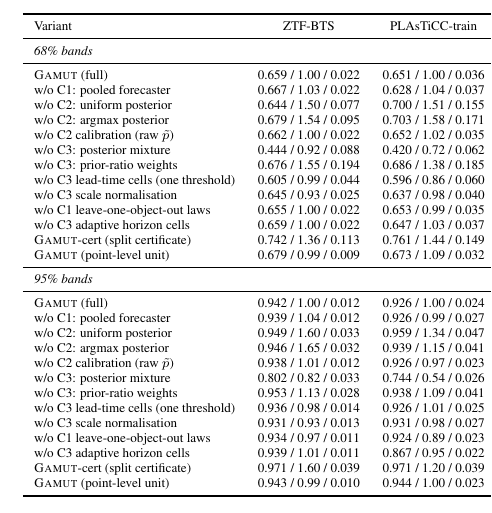
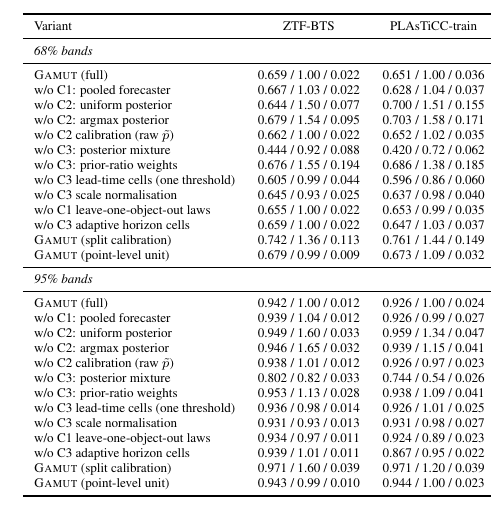
Before and after one commit to appleweiping/GAMUT, a LaTeX paper (paper/main_advisor.tex, which reads paper/tables/ablation_full.tex): part of one column of page 43 of 64, cut so that both start at the same text. Compiled offline with pdfLaTeX.

Commit message:
Standardize GAMUT protocol labels

```diff
--- a/paper/tables/ablation_full.tex
+++ b/paper/tables/ablation_full.tex
@@ -21,7 +21,7 @@
 w/o C3 scale normalisation & 0.645 / 0.93 / 0.025 & 0.637 / 0.98 / 0.040 & 0.632 / 0.94 / 0.036 & 0.680 / 0.84 / 0.001 & 0.663 / 0.91 / 0.012 & 0.680 / 0.97 / 0.026 \\
 w/o C1 leave-one-object-out laws & 0.655 / 1.00 / 0.022 & 0.653 / 0.99 / 0.035 & 0.666 / 0.99 / 0.027 & 0.680 / 1.00 / 0.001 & 0.664 / 1.00 / 0.008 & 0.679 / 1.00 / 0.012 \\
 w/o C3 adaptive horizon cells & 0.659 / 1.00 / 0.022 & 0.647 / 1.03 / 0.037 & 0.666 / 1.03 / 0.027 & 0.680 / 1.00 / 0.002 & 0.668 / 1.00 / 0.007 & 0.680 / 1.00 / 0.012 \\
-\gamut-cert (split certificate) & 0.742 / 1.36 / 0.113 & 0.761 / 1.44 / 0.149 & 0.778 / 1.60 / 0.161 & 0.690 / 1.03 / 0.012 & 0.730 / 1.38 / 0.081 & 0.694 / 1.18 / 0.043 \\
+\gamut{} (split calibration) & 0.742 / 1.36 / 0.113 & 0.761 / 1.44 / 0.149 & 0.778 / 1.60 / 0.161 & 0.690 / 1.03 / 0.012 & 0.730 / 1.38 / 0.081 & 0.694 / 1.18 / 0.043 \\
 \gamut{} (point-level unit) & 0.679 / 0.99 / 0.009 & 0.673 / 1.09 / 0.032 & 0.678 / 1.02 / 0.024 & 0.680 / 1.00 / 0.002 & 0.668 / 1.00 / 0.007 & 0.680 / 1.00 / 0.012 \\
 \midrule
 \multicolumn{7}{l}{\textit{95\% bands}} \\
@@ -37,7 +37,7 @@
 w/o C3 scale normalisation & 0.931 / 0.93 / 0.013 & 0.931 / 0.98 / 0.027 & 0.936 / 0.91 / 0.019 & 0.950 / 0.88 / 0.001 & 0.965 / 0.96 / 0.038 & 0.949 / 0.92 / 0.003 \\
 w/o C1 leave-one-object-out laws & 0.934 / 0.97 / 0.011 & 0.924 / 0.89 / 0.023 & 0.932 / 0.93 / 0.019 & 0.950 / 1.00 / 0.001 & 0.959 / 0.95 / 0.035 & 0.942 / 0.95 / 0.003 \\
 w/o C3 adaptive horizon cells & 0.939 / 1.01 / 0.011 & 0.867 / 0.95 / 0.022 & 0.947 / 1.22 / 0.021 & 0.950 / 1.00 / 0.001 & 0.963 / 1.00 / 0.036 & 0.950 / 1.00 / 0.002 \\
-\gamut-cert (split certificate) & 0.971 / 1.60 / 0.039 & 0.971 / 1.20 / 0.039 & 0.967 / 1.90 / 0.042 & 0.955 / 1.06 / 0.007 & 0.946 / 0.57 / 0.022 & 0.957 / 1.18 / 0.013 \\
+\gamut{} (split calibration) & 0.971 / 1.60 / 0.039 & 0.971 / 1.20 / 0.039 & 0.967 / 1.90 / 0.042 & 0.955 / 1.06 / 0.007 & 0.946 / 0.57 / 0.022 & 0.957 / 1.18 / 0.013 \\
 \gamut{} (point-level unit) & 0.943 / 0.99 / 0.010 & 0.944 / 1.00 / 0.023 & 0.945 / 0.96 / 0.019 & 0.950 / 1.00 / 0.001 & 0.963 / 1.00 / 0.036 & 0.950 / 1.00 / 0.002 \\
 \bottomrule
 \end{tabular}}
```
